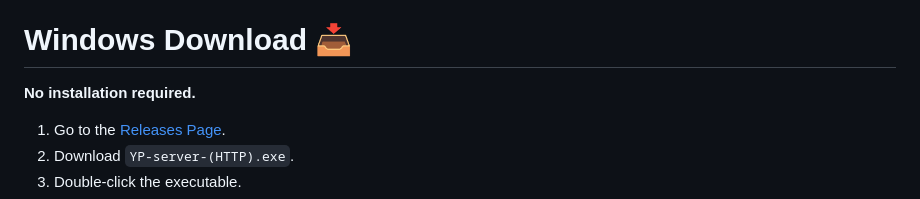
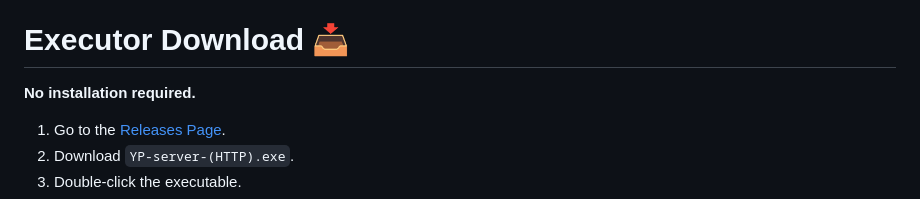
Before and after one commit to Kartik-gawd/HTTP_Hosting, a Markdown page: README.md, the part around the change. Drawn GitHub-style.

```diff
--- a/README.md
+++ b/README.md
@@ -24,7 +24,7 @@ Share a folder with devices on the same Wi-Fi or LAN network through a clean web
 * **Standalone Windows EXE** available with no installation required.
 
 
-# Windows Download  📥
+# Executor Download 📥
 
 **No installation required.**
 
```
